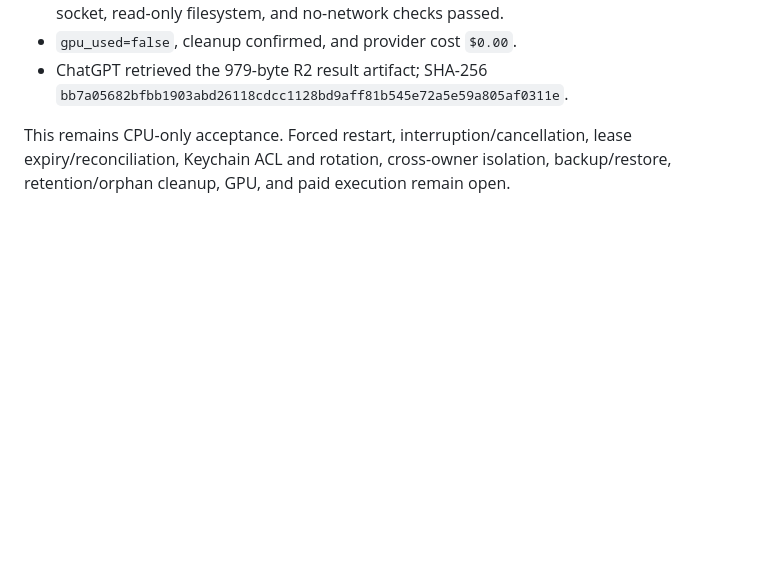
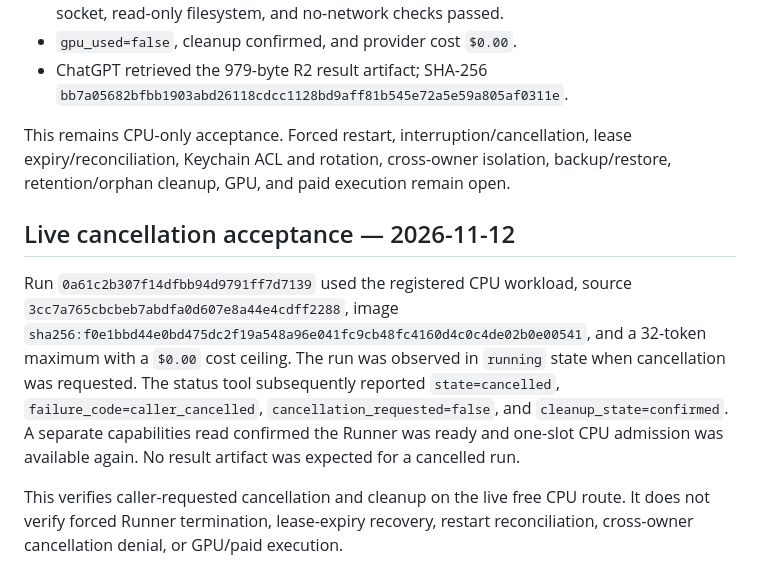
Before and after one commit to Unjuno/gpu-control, a Markdown page: docs/acceptance/2026-11-12-sites-d1-tinystories-chatgpt-inference.md, the part around the change. Drawn GitHub-style; blank space fills up the shorter version.

Commit message:
docs: record live runner cancellation acceptance

```diff
--- a/docs/acceptance/2026-11-12-sites-d1-tinystories-chatgpt-inference.md
+++ b/docs/acceptance/2026-11-12-sites-d1-tinystories-chatgpt-inference.md
@@ -161,3 +161,19 @@ A new ChatGPT-originated inference completed after deployment:
 This remains CPU-only acceptance. Forced restart, interruption/cancellation,
 lease expiry/reconciliation, Keychain ACL and rotation, cross-owner isolation,
 backup/restore, retention/orphan cleanup, GPU, and paid execution remain open.
+
+## Live cancellation acceptance — 2026-11-12
+
+Run `0a61c2b307f14dfbb94d9791ff7d7139` used the registered CPU workload,
+source `3cc7a765cbcbeb7abdfa0d607e8a44e4cdff2288`, image
+`sha256:f0e1bbd44e0bd475dc2f19a548a96e041fc9cb48fc4160d4c0c4de02b0e00541`,
+and a 32-token maximum with a `$0.00` cost ceiling. The run was observed in
+`running` state when cancellation was requested. The status tool subsequently
+reported `state=cancelled`, `failure_code=caller_cancelled`,
+`cancellation_requested=false`, and `cleanup_state=confirmed`. A separate
+capabilities read confirmed the Runner was ready and one-slot CPU admission was
+available again. No result artifact was expected for a cancelled run.
+
+This verifies caller-requested cancellation and cleanup on the live free CPU
+route. It does not verify forced Runner termination, lease-expiry recovery,
+restart reconciliation, cross-owner cancellation denial, or GPU/paid execution.
```
Also changed, not shown: docs/OPERATIONS.md (+11 -4 lines), docs/RELEASE_MATRIX.md (+1 -1 lines).
